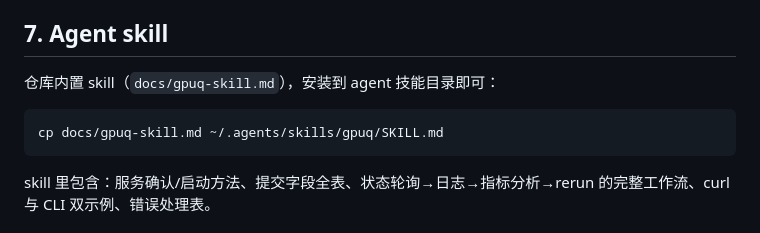
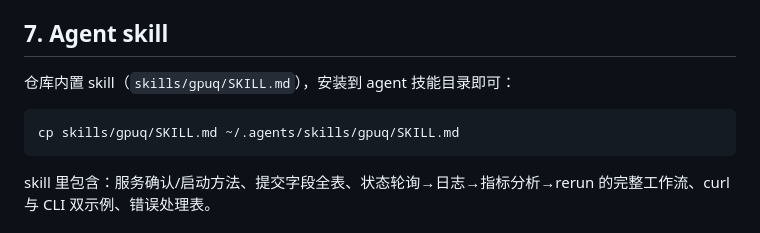
Before and after one commit to Weidows/gpuq, a Markdown page: README.md, the part around the change. Drawn GitHub-style.

Commit message:
skills: move gpuq skill to skills/gpuq/SKILL.md (standard skill dir)

````diff
--- a/README.md
+++ b/README.md
@@ -154,10 +154,10 @@ Base `http://<host>:8765`，鉴权头 `X-Api-Key`（仅当 `api_keys` 非空时
 
 ## 7. Agent skill
 
-仓库内置 skill（`docs/gpuq-skill.md`），安装到 agent 技能目录即可：
+仓库内置 skill（`skills/gpuq/SKILL.md`），安装到 agent 技能目录即可：
 
 ```bash
-cp docs/gpuq-skill.md ~/.agents/skills/gpuq/SKILL.md
+cp skills/gpuq/SKILL.md ~/.agents/skills/gpuq/SKILL.md
 ```
 
 skill 里包含：服务确认/启动方法、提交字段全表、状态轮询→日志→指标分析→rerun 的完整工作流、curl 与 CLI 双示例、错误处理表。
````
Also changed, not shown: skills/gpuq/SKILL.md (renamed from docs/gpuq-skill.md).
